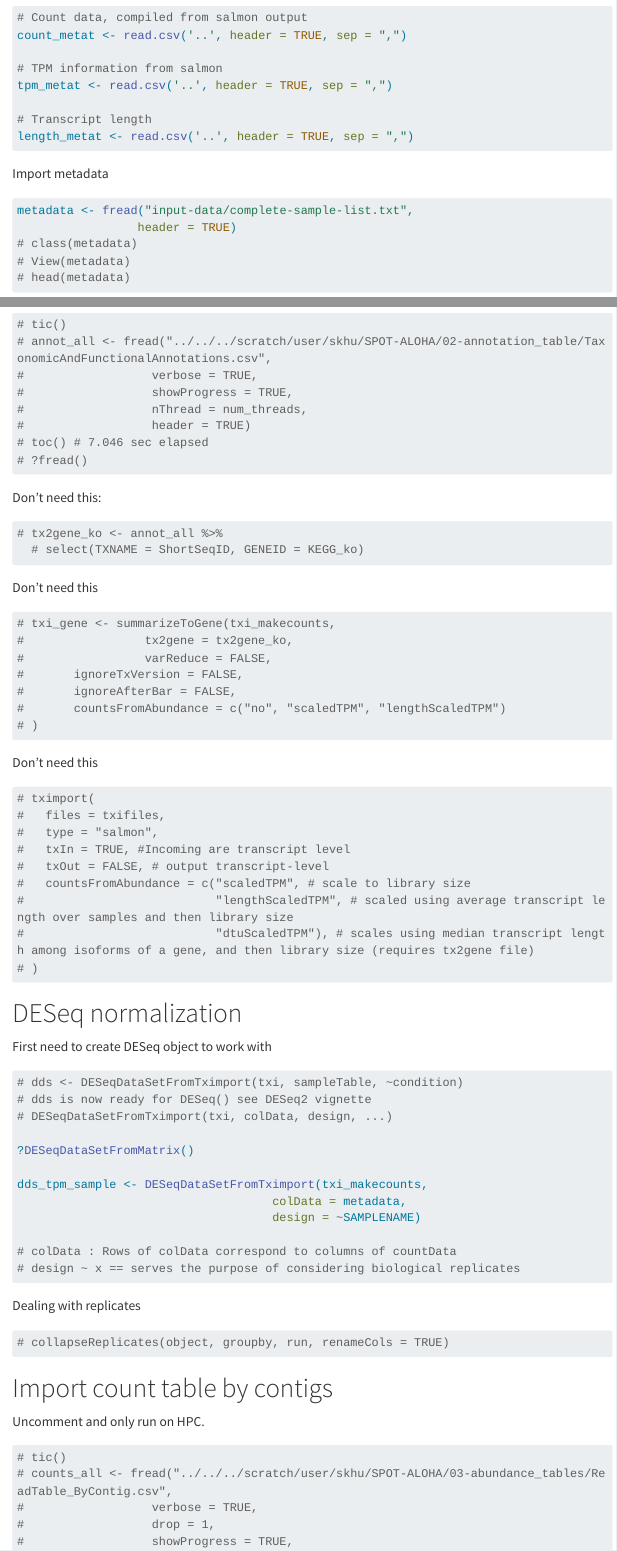
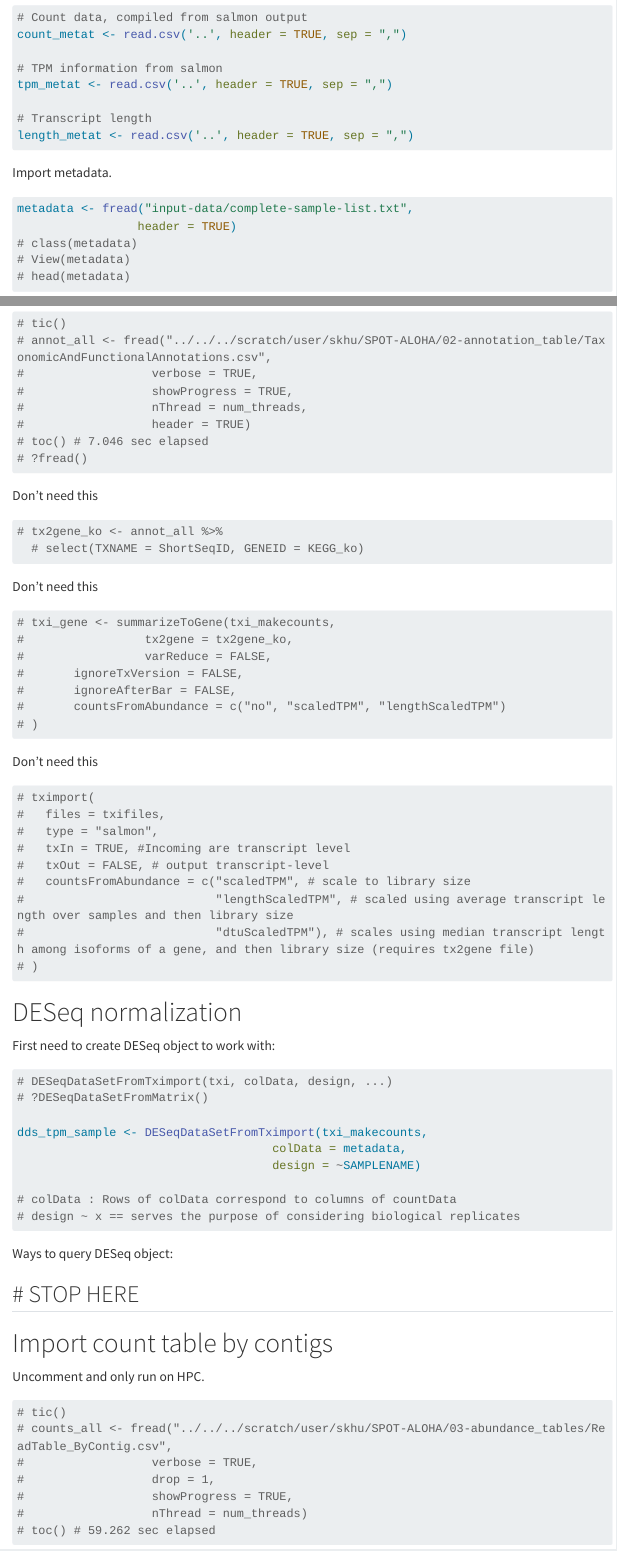
Before and after one commit to shu251/pacificocean-metaT, a Quarto document (process-eukrhythmic-output.qmd): the page in a window 1100 px wide, from 1770 px down before the commit and from 1740 px down after it, so that both start at the same text, and a second part further down, joined at a grey line. Rendered offline with R 4.5, knitr and Pandoc in place of Quarto, with nearby package versions; menus at the side of the page are left out; long lines of code are wrapped.

Commit message:
revised with DESeq

````diff
--- a/process-eukrhythmic-output.qmd
+++ b/process-eukrhythmic-output.qmd
@@ -186,13 +190,11 @@ Don't need this
 
 # DESeq normalization
 
-First need to create DESeq object to work with
+First need to create DESeq object to work with:
+
 ```{r}
-# dds <- DESeqDataSetFromTximport(txi, sampleTable, ~condition)
-# dds is now ready for DESeq() see DESeq2 vignette
 # DESeqDataSetFromTximport(txi, colData, design, ...)
-
-?DESeqDataSetFromMatrix()
+# ?DESeqDataSetFromMatrix()
 
 dds_tpm_sample <- DESeqDataSetFromTximport(txi_makecounts,
                                     colData = metadata,
@@ -202,17 +204,21 @@ dds_tpm_sample <- DESeqDataSetFromTximport(txi_makecounts,
 # design ~ x == serves the purpose of considering biological replicates
 ```
 
+Ways to query DESeq object:
+
+```{r}
+
+```
 
 
-Dealing with replicates
-```{r}
-# collapseReplicates(object, groupby, run, renameCols = TRUE)
-```
+# STOP HERE
+----
 
 
 # Import count table by contigs
 
 Uncomment and only run on HPC.
+
 ```{r}
 # tic()
 # counts_all <- fread("../../../scratch/user/skhu/SPOT-ALOHA/03-abundance_tables/ReadTable_ByContig.csv",
````
Also changed, not shown: docs/search.json, process-eukrhythmic-output.qmd (18 more changed lines), 2 other files.
